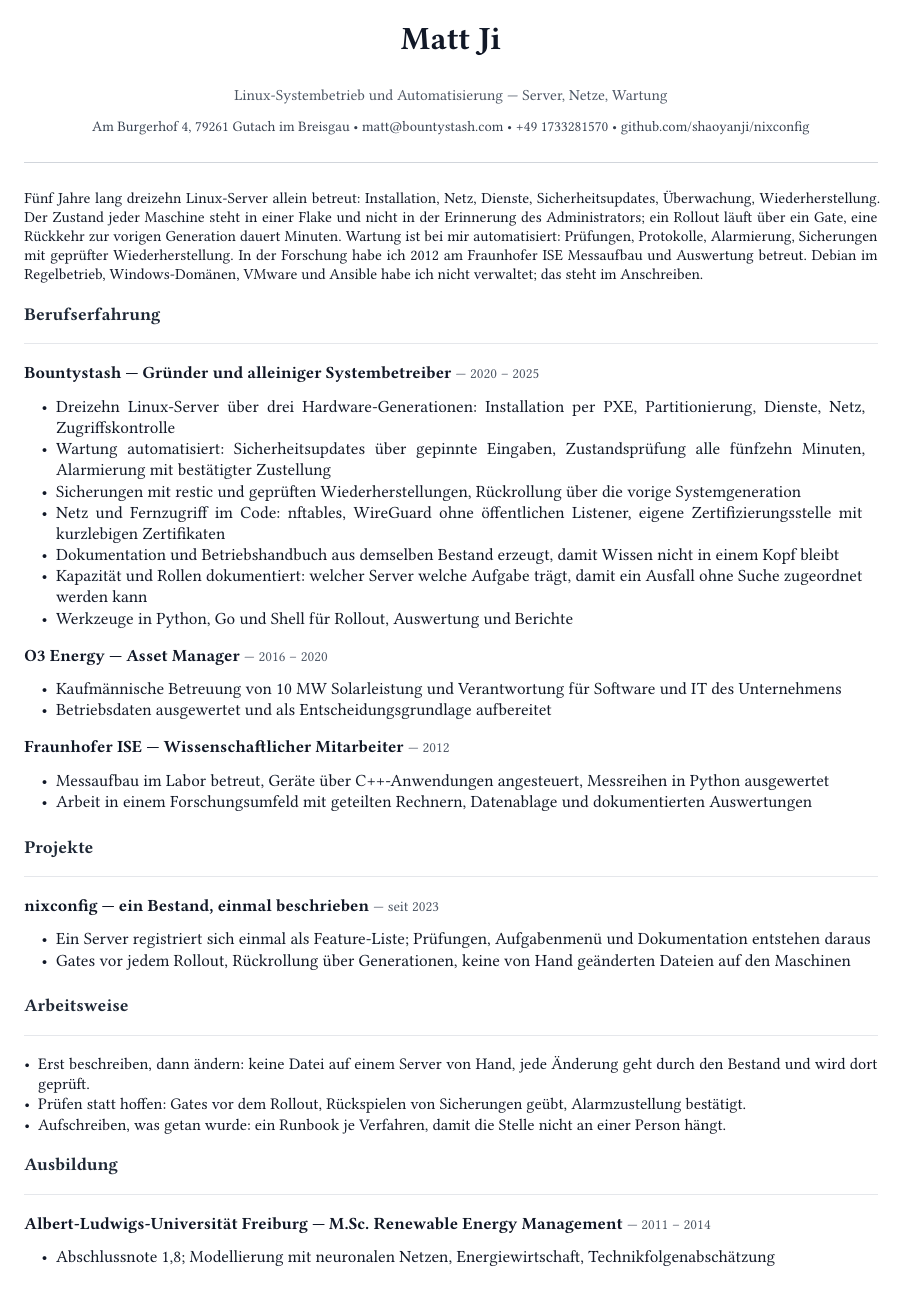
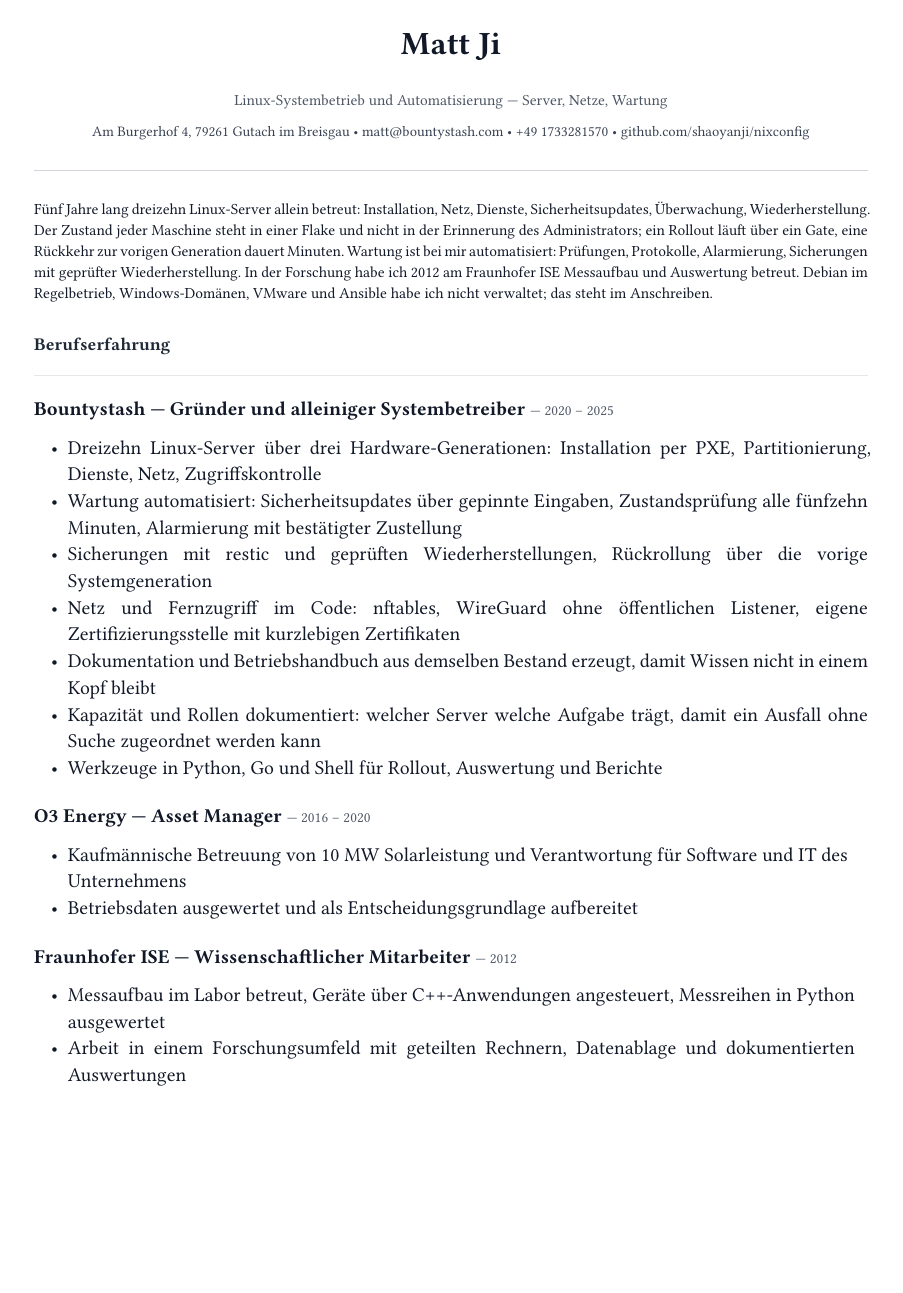
Before and after one commit to shaoyanji/nixconfig, a Typst document (submissions/uni-rostock-sysadmin/lebenslauf.typ): page 1 of 2. Compiled offline with Typst 0.15.

Commit message:
appflow(uni-rostock-sysadmin): spread the CV across two pages
At 10pt the CV filled page one to 95% and split the education section, leaving
one degree and the skills block on page two at 25%. Larger type and looser
leading move the break to a section boundary and fill both pages; the text is
unchanged, both sources compile with no warnings, and the measured table now
reads the new hash.

```diff
--- a/submissions/uni-rostock-sysadmin/lebenslauf.typ
+++ b/submissions/uni-rostock-sysadmin/lebenslauf.typ
@@ -17,7 +17,7 @@
 #text(size: 9pt)[Fünf Jahre lang dreizehn Linux-Server allein betreut: Installation, Netz, Dienste, Sicherheitsupdates, Überwachung, Wiederherstellung. Der Zustand jeder Maschine steht in einer Flake und nicht in der Erinnerung des Administrators; ein Rollout läuft über ein Gate, eine Rückkehr zur vorigen Generation dauert Minuten. Wartung ist bei mir automatisiert: Prüfungen, Protokolle, Alarmierung, Sicherungen mit geprüfter Wiederherstellung. In der Forschung habe ich 2012 am Fraunhofer ISE Messaufbau und Auswertung betreut. Debian im Regelbetrieb, Windows-Domänen, VMware und Ansible habe ich nicht verwaltet; das steht im Anschreiben.]
 
 #let section(kind) = block(breakable: false, sticky: true, width: 100%)[
-  #v(5pt)
+  #v(10pt)
   #text(size: 10.5pt, weight: "bold", fill: rgb("#1f2937"))[#kind]
   #v(1pt)
   #line(length: 100%, stroke: 0.4pt + rgb("#e5e7eb"))
@@ -35,7 +35,7 @@
       #for bullet in bullets [- #bullet]
     ]
   ]
-  #v(3pt)
+  #v(7pt)
 ]
 
 #section("Berufserfahrung")
```
Also changed, not shown: submissions/uni-rostock-sysadmin/lebenslauf.typ (6 more changed lines).
